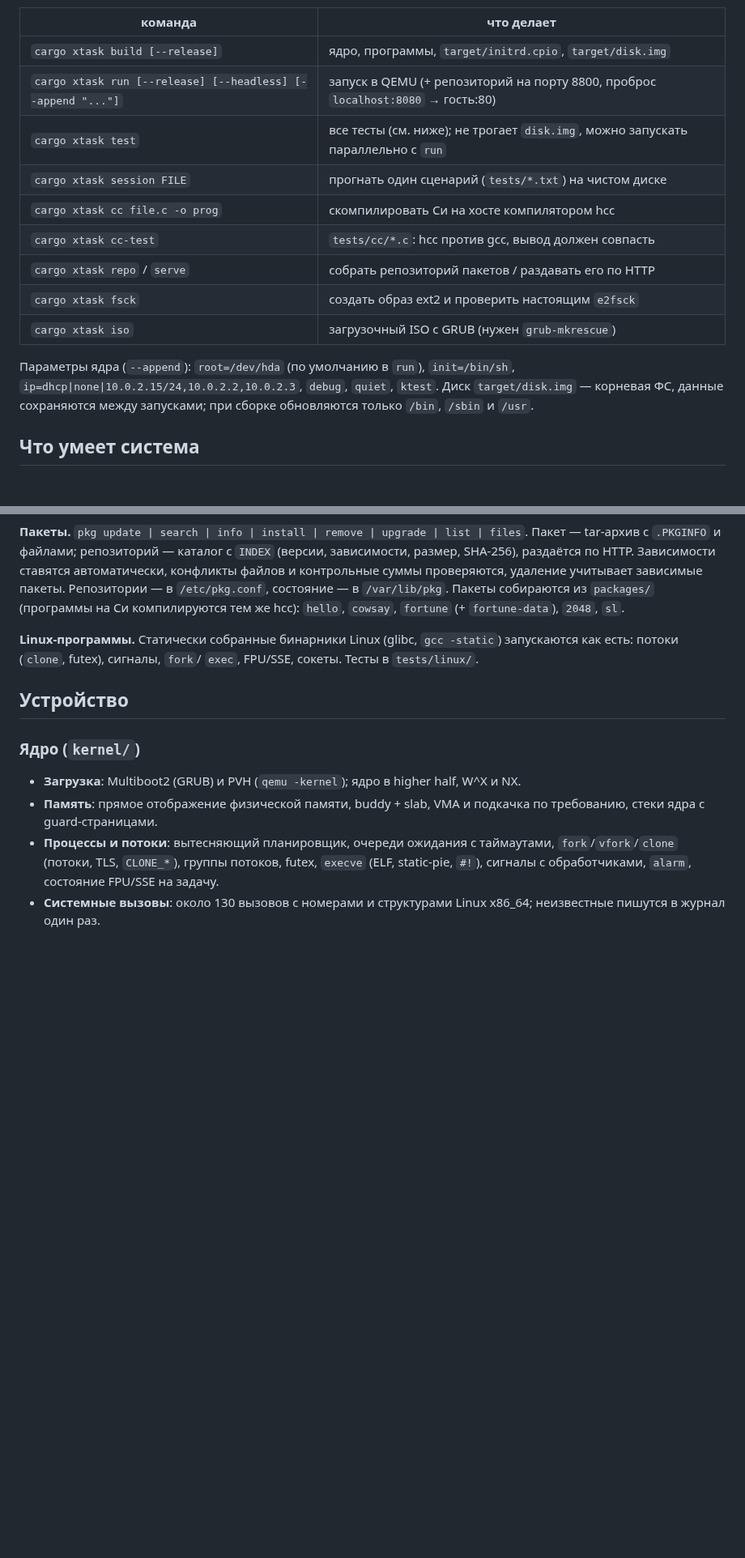
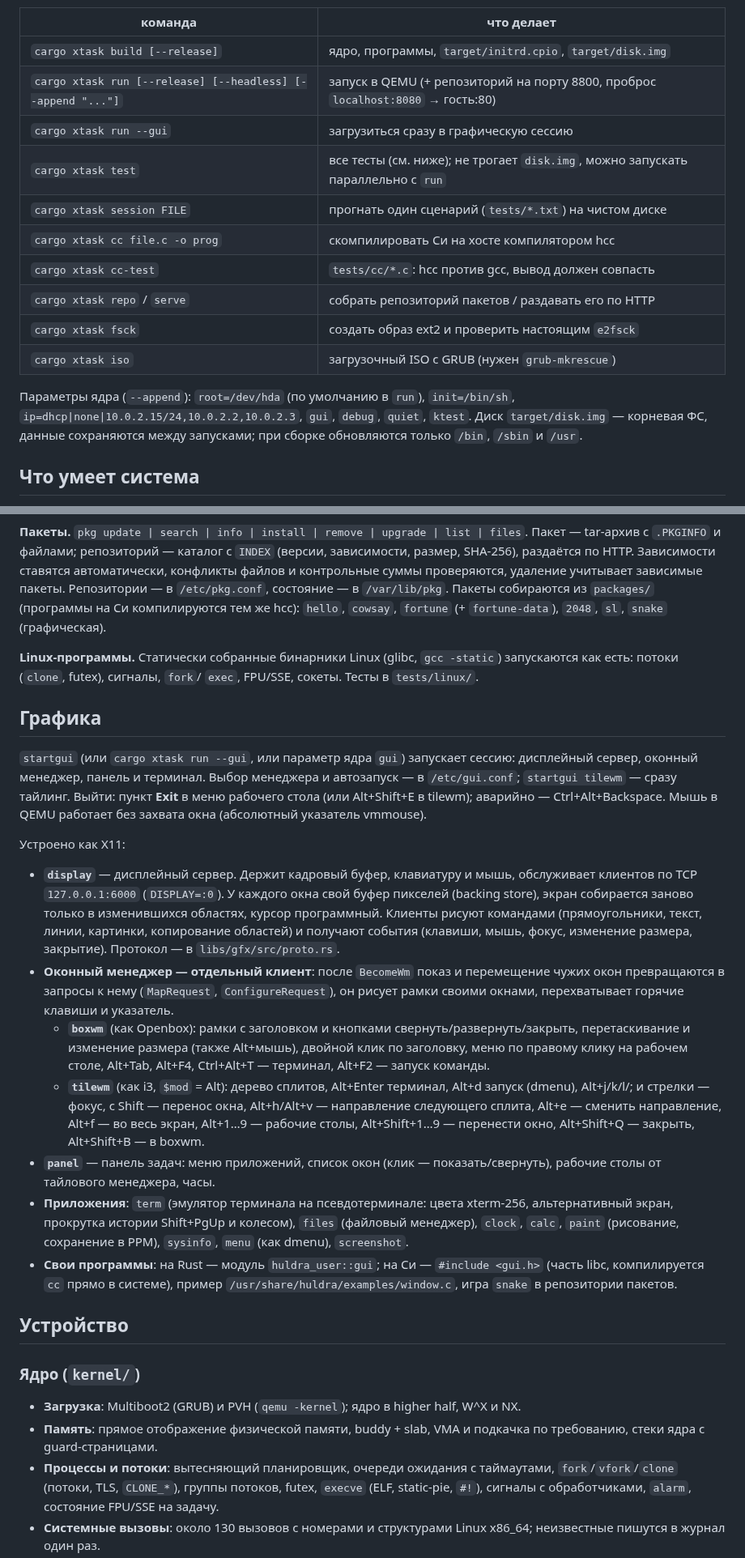
Before and after one commit to villetacore/huldra, a Markdown page: README.md, 2 parts joined by grey strips. Shown at 81% size. Drawn GitHub-style; blank space fills up the shorter version.

```diff
--- a/README.md
+++ b/README.md
@@ -43,6 +49,7 @@ cargo xtask run
 |---|---|
 | `cargo xtask build [--release]` | ядро, программы, `target/initrd.cpio`, `target/disk.img` |
 | `cargo xtask run [--release] [--headless] [--append "..."]` | запуск в QEMU (+ репозиторий на порту 8800, проброс `localhost:8080` → гость:80) |
+| `cargo xtask run --gui` | загрузиться сразу в графическую сессию |
 | `cargo xtask test` | все тесты (см. ниже); не трогает `disk.img`, можно запускать параллельно с `run` |
 | `cargo xtask session FILE` | прогнать один сценарий (`tests/*.txt`) на чистом диске |
 | `cargo xtask cc file.c -o prog` | скомпилировать Си на хосте компилятором hcc |
@@ -52,8 +59,8 @@ cargo xtask run
 | `cargo xtask iso` | загрузочный ISO с GRUB (нужен `grub-mkrescue`) |
 
 Параметры ядра (`--append`): `root=/dev/hda` (по умолчанию в `run`),
-`init=/bin/sh`, `ip=dhcp|none|10.0.2.15/24,10.0.2.2,10.0.2.3`, `debug`,
-`quiet`, `ktest`. Диск `target/disk.img` — корневая ФС, данные сохраняются
+`init=/bin/sh`, `ip=dhcp|none|10.0.2.15/24,10.0.2.2,10.0.2.3`, `gui`,
+`debug`, `quiet`, `ktest`. Диск `target/disk.img` — корневая ФС, данные сохраняются
 между запусками; при сборке обновляются только `/bin`, `/sbin` и `/usr`.
 
 ## Что умеет система
@@ -92,11 +99,52 @@ files`. Пакет — tar-архив с `.PKGINFO` и файлами; репо
 проверяются, удаление учитывает зависимые пакеты. Репозитории — в
 `/etc/pkg.conf`, состояние — в `/var/lib/pkg`. Пакеты собираются из
 `packages/` (программы на Си компилируются тем же hcc): `hello`, `cowsay`,
-`fortune` (+ `fortune-data`), `2048`, `sl`.
+`fortune` (+ `fortune-data`), `2048`, `sl`, `snake` (графическая).
 
 **Linux-программы.** Статически собранные бинарники Linux (glibc, `gcc
 -static`) запускаются как есть: потоки (`clone`, futex), сигналы, `fork`/
 `exec`, FPU/SSE, сокеты. Тесты в `tests/linux/`.
+
+## Графика
+
+`startgui` (или `cargo xtask run --gui`, или параметр ядра `gui`) запускает
+сессию: дисплейный сервер, оконный менеджер, панель и терминал. Выбор
+менеджера и автозапуск — в `/etc/gui.conf`; `startgui tilewm` — сразу тайлинг.
+Выйти: пункт **Exit** в меню рабочего стола (или Alt+Shift+E в tilewm);
+аварийно — Ctrl+Alt+Backspace. Мышь в QEMU работает без захвата окна
+(абсолютный указатель vmmouse).
+
+Устроено как X11:
+
+- **`display`** — дисплейный сервер. Держит кадровый буфер, клавиатуру и
+  мышь, обслуживает клиентов по TCP `127.0.0.1:6000` (`DISPLAY=:0`). У каждого
+  окна свой буфер пикселей (backing store), экран собирается заново только в
+  изменившихся областях, курсор программный. Клиенты рисуют командами
+  (прямоугольники, текст, линии, картинки, копирование областей) и получают
+  события (клавиши, мышь, фокус, изменение размера, закрытие). Протокол — в
+  `libs/gfx/src/proto.rs`.
+- **Оконный менеджер — отдельный клиент**: после `BecomeWm` показ и
+  перемещение чужих окон превращаются в запросы к нему (`MapRequest`,
+  `ConfigureRequest`), он рисует рамки своими окнами, перехватывает горячие
+  клавиши и указатель.
+  - **`boxwm`** (как Openbox): рамки с заголовком и кнопками
+    свернуть/развернуть/закрыть, перетаскивание и изменение размера (также
+    Alt+мышь), двойной клик по заголовку, меню по правому клику на рабочем
+    столе, Alt+Tab, Alt+F4, Ctrl+Alt+T — терминал, Alt+F2 — запуск команды.
+  - **`tilewm`** (как i3, `$mod` = Alt): дерево сплитов, Alt+Enter терминал,
+    Alt+d запуск (dmenu), Alt+j/k/l/; и стрелки — фокус, с Shift — перенос
+    окна, Alt+h/Alt+v — направление следующего сплита, Alt+e — сменить
+    направление, Alt+f — во весь экран, Alt+1…9 — рабочие столы, Alt+Shift+1…9
+    — перенести окно, Alt+Shift+Q — закрыть, Alt+Shift+B — в boxwm.
+- **`panel`** — панель задач: меню приложений, список окон (клик —
+  показать/свернуть), рабочие столы от тайлового менеджера, часы.
+- **Приложения**: `term` (эмулятор терминала на псевдотерминале: цвета
+  xterm-256, альтернативный экран, прокрутка истории Shift+PgUp и колесом),
+  `files` (файловый менеджер), `clock`, `calc`, `paint` (рисование,
+  сохранение в PPM), `sysinfo`, `menu` (как dmenu), `screenshot`.
+- **Свои программы**: на Rust — модуль `huldra_user::gui`; на Си —
+  `#include <gui.h>` (часть libc, компилируется `cc` прямо в системе), пример
+  `/usr/share/huldra/examples/window.c`, игра `snake` в репозитории пакетов.
 
 ## Устройство
 
```
Also changed, not shown: other parts of README.md (+28 -9 lines), docs/screenshots/boxwm.png (added), docs/screenshots/tilewm.png (added), 13 other files.
